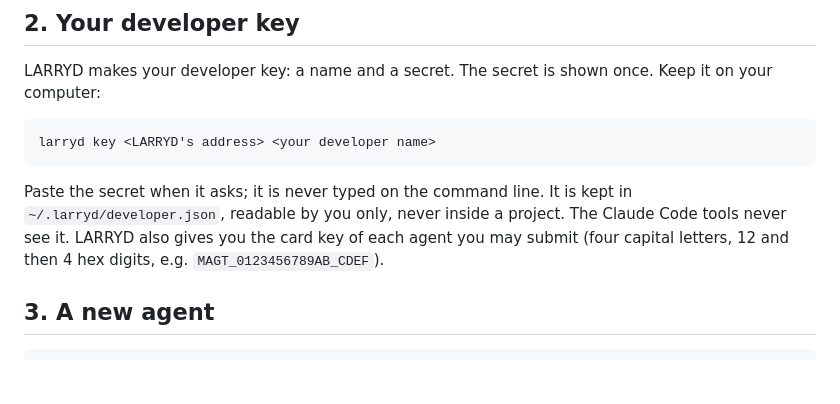
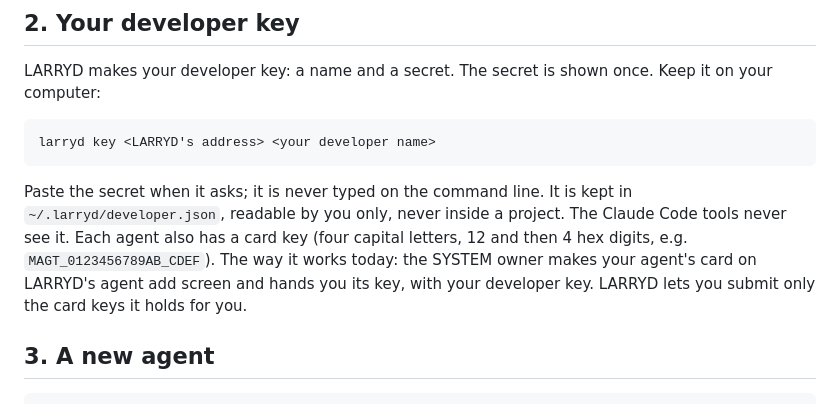
Before and after one commit to larrydaemon/larryd, a Markdown page: GUIDE.md, the part around the change. Drawn GitHub-style; blank space fills up the shorter version.

Commit message:
LARRYD: the FROST leg proven live on scratch (main b6a60916 no patch · the runtime 4d84803 · larryd 1466085: the drive 30/30, the developer leg 12/12, nothing left listening); the card key settled (the SYSTEM owner makes the card on LARRYD's agnt add screen and hands the developer its key) and written in the guide; the handoff closed
Co-Authored-By: Claude Opus 5.5 <noreply@anthropic.com>

```diff
--- a/GUIDE.md
+++ b/GUIDE.md
@@ -23,7 +23,9 @@ LARRYD makes your developer key: a name and a secret. The secret is shown once.
 
 Paste the secret when it asks; it is never typed on the command line. It is kept in `~/.larryd/developer.json`,
 readable by you only, never inside a project. The Claude Code tools never see it.
-LARRYD also gives you the card key of each agent you may submit (four capital letters, 12 and then 4 hex digits, e.g. `MAGT_0123456789AB_CDEF`).
+Each agent also has a card key (four capital letters, 12 and then 4 hex digits, e.g. `MAGT_0123456789AB_CDEF`).
+The way it works today: the SYSTEM owner makes your agent's card on LARRYD's agent add screen and hands you its key,
+with your developer key. LARRYD lets you submit only the card keys it holds for you.
 
 ## 3. A new agent
     larryd new <name>
```
